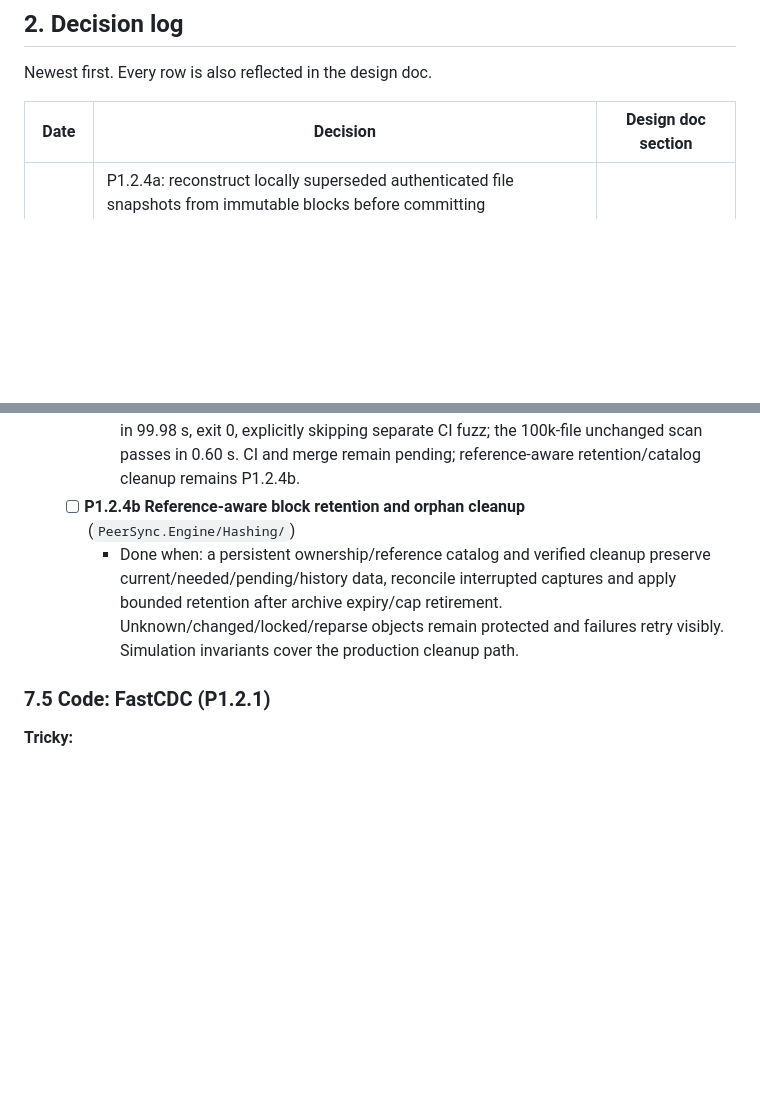
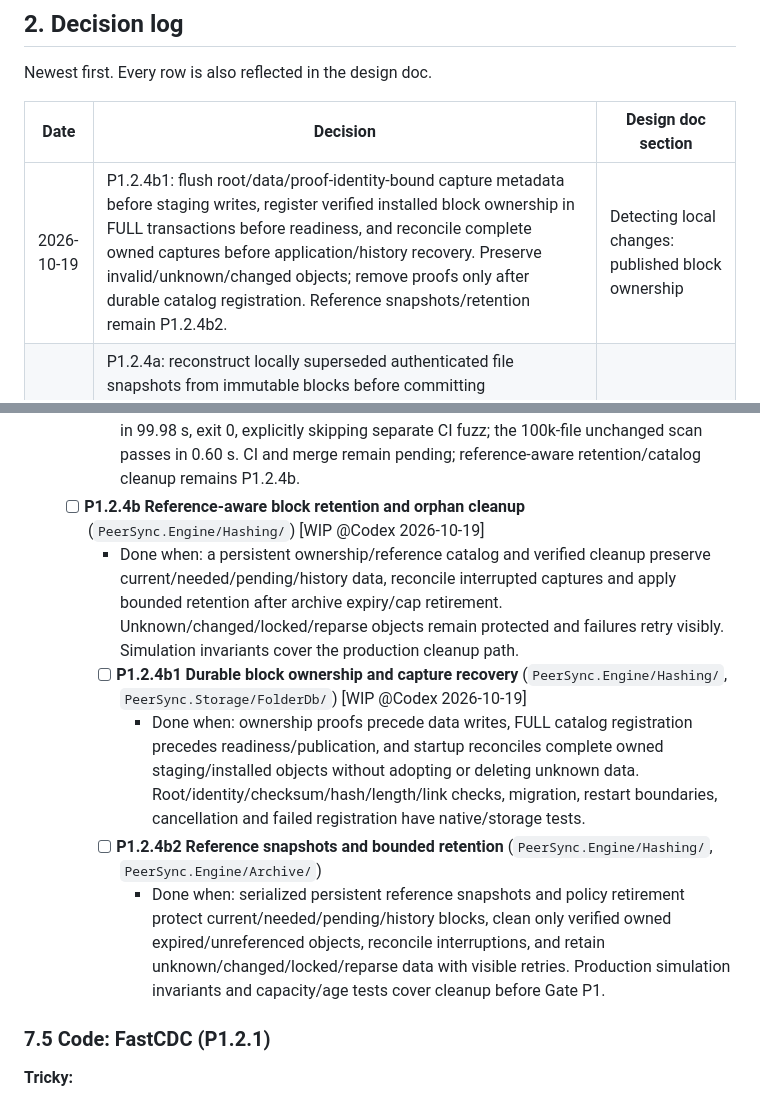
Before and after one commit to taskscape/PeerSync, a Markdown page: plan.md, 2 parts joined by grey strips. GitHub-like rendering; blank space fills up the shorter version.

Commit message:
Start durable block ownership and recovery

```diff
--- a/plan.md
+++ b/plan.md
@@ -72,6 +72,7 @@ Newest first. Every row is also reflected in the design doc.
 
 | Date | Decision | Design doc section |
 | --- | --- | --- |
+| 2026-10-19 | P1.2.4b1: flush root/data/proof-identity-bound capture metadata before staging writes, register verified installed block ownership in FULL transactions before readiness, and reconcile complete owned captures before application/history recovery. Preserve invalid/unknown/changed objects; remove proofs only after durable catalog registration. Reference snapshots/retention remain P1.2.4b2. | Detecting local changes: published block ownership |
 | 2026-10-19 | P1.2.4a: reconstruct locally superseded authenticated file snapshots from immutable blocks before committing changed/deleted/type-replaced scan rows. Use archive/oversize/keep-both policy, kind-4 root/source/staging-bound intents and FULL-durable archive/source-marker completion; recover without mutating current user files and keep manifests for safe block retention. RW/RO conflict copies follow normal publication policy. | Detecting local changes: Local supersession |
 | 2026-10-19 | P1.2.3/P1.2.4: capture immutable verified chunk bytes during hashing and before live record publication, persist readiness (withhold uncaptured legacy rows), and reuse/serve only verified root-bound blocks. Do not hardlink user originals. Local supersession archiving and reference-aware retention/cleanup remain mandatory follow-up work for the no-lost-version gate. | Detecting local changes: Published content |
 | 2026-10-19 | P1.5.3d: use the guarded installer for file/directory type transitions. Files retain the configured archive/conflict policy; entire directory losers move to no-overwrite public conflict siblings so unknown children survive. Bind node kinds/identities, stage empty directories, and atomically withhold stale descendants/remove their needed work until rescan. RW publishes preserved copies normally; RO retains local copies. | Version vectors and conflicts; Applying remote changes |
@@ -971,8 +972,12 @@ public static class PathRules
   - [ ] **P1.2.4a Recoverable local supersession history** (`PeerSync.Engine/Archive/SnapshotHistory.cs`) [WIP @Codex 2026-10-19]
     - Done when: content-changing scans preserve the prior authenticated snapshot via verified blocks and normal archive/conflict policy before replacing its local row. Kind-4 recovery, exact-source markers and durable accounting prevent loss/duplicate copies after restart or later scan commit failure. Edits/deletes/type changes, RW/RO, metadata-only no-ops, collisions, corruption/missing blocks, cancellation, root/reparse changes and all durable boundaries have native/storage coverage. Current user files are never rolled back by history recovery.
     - Implemented with [verification](docs/verification/P1.2.4a-local-history-2026-10-19.md): 35 history cases, two scheduler regressions and four storage cases cover reconstruction, reuse, durable failure/recovery and source withholding. The canonical runner passes all 534 cases plus native/probe/publishing in 99.98 s, exit 0, explicitly skipping separate CI fuzz; the 100k-file unchanged scan passes in 0.60 s. CI and merge remain pending; reference-aware retention/catalog cleanup remains P1.2.4b.
-  - [ ] **P1.2.4b Reference-aware block retention and orphan cleanup** (`PeerSync.Engine/Hashing/`)
+  - [ ] **P1.2.4b Reference-aware block retention and orphan cleanup** (`PeerSync.Engine/Hashing/`) [WIP @Codex 2026-10-19]
     - Done when: a persistent ownership/reference catalog and verified cleanup preserve current/needed/pending/history data, reconcile interrupted captures and apply bounded retention after archive expiry/cap retirement. Unknown/changed/locked/reparse objects remain protected and failures retry visibly. Simulation invariants cover the production cleanup path.
+    - [ ] **P1.2.4b1 Durable block ownership and capture recovery** (`PeerSync.Engine/Hashing/`, `PeerSync.Storage/FolderDb/`) [WIP @Codex 2026-10-19]
+      - Done when: ownership proofs precede data writes, FULL catalog registration precedes readiness/publication, and startup reconciles complete owned staging/installed objects without adopting or deleting unknown data. Root/identity/checksum/hash/length/link checks, migration, restart boundaries, cancellation and failed registration have native/storage tests.
+    - [ ] **P1.2.4b2 Reference snapshots and bounded retention** (`PeerSync.Engine/Hashing/`, `PeerSync.Engine/Archive/`)
+      - Done when: serialized persistent reference snapshots and policy retirement protect current/needed/pending/history blocks, clean only verified owned expired/unreferenced objects, reconcile interruptions, and retain unknown/changed/locked/reparse data with visible retries. Production simulation invariants and capacity/age tests cover cleanup before Gate P1.
 
 ### 7.5 Code: FastCDC (P1.2.1)
 
```
Also changed, not shown: Resilio-style P2P Sync for Windows Implementation Plan.md (+15 -0 lines).
